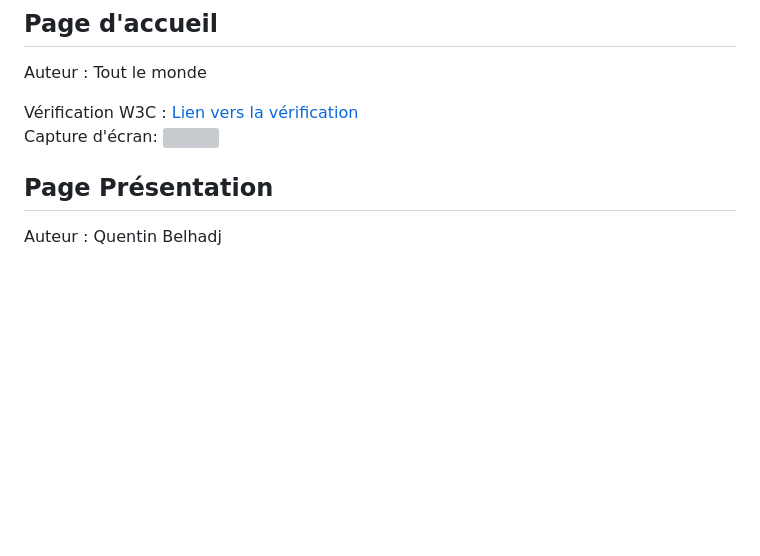
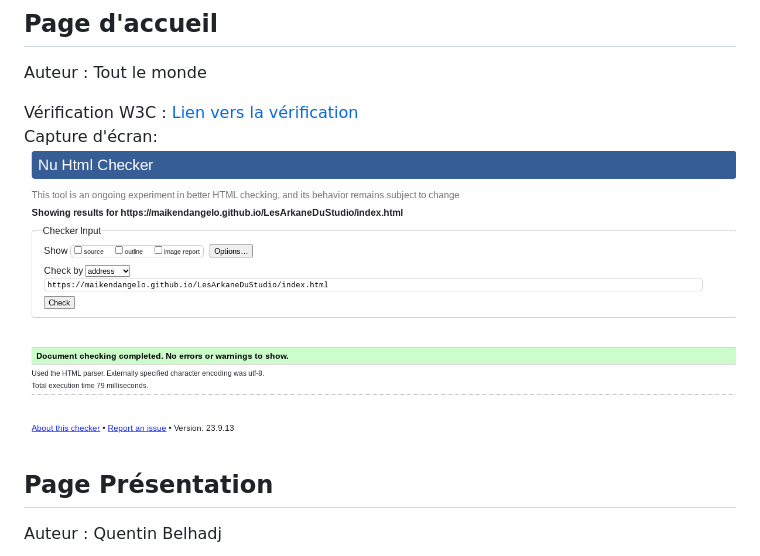
Before and after one commit to MaikenDANGELO/LesArkaneDuStudio, a Markdown page: README.md, the part around the change. Drawn GitHub-style; blank space fills up the shorter version; grey boxes are pictures that could not be loaded.

```diff
--- a/README.md
+++ b/README.md
@@ -31,7 +31,7 @@ En ce qui concerne le design et la conception du site, nous nous sommes grandeme
 Auteur : Tout le monde
 
 Vérification W3C : [Lien vers la vérification](https://validator.w3.org/nu/?doc=https%3A%2F%2Fmaikendangelo.github.io%2FLesArkaneDuStudio%2Findex.html)
-Capture d'écran: ![](images/W3C/W3C_accueil)
+Capture d'écran: ![](images/W3C/W3C_accueil.png)
 
 ## Page Présentation
 
```
